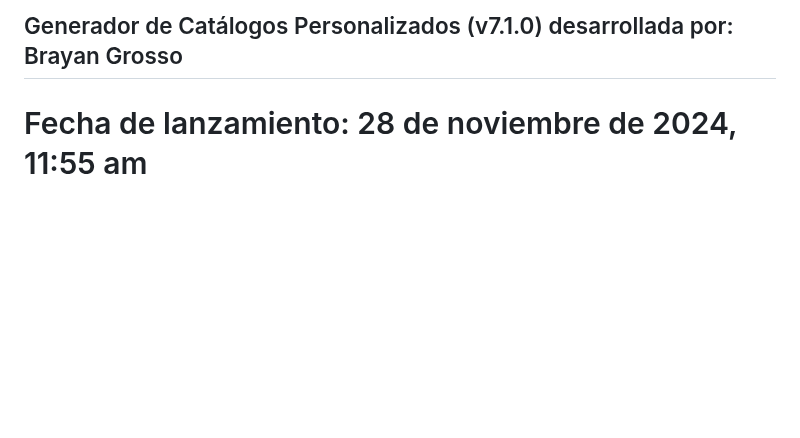
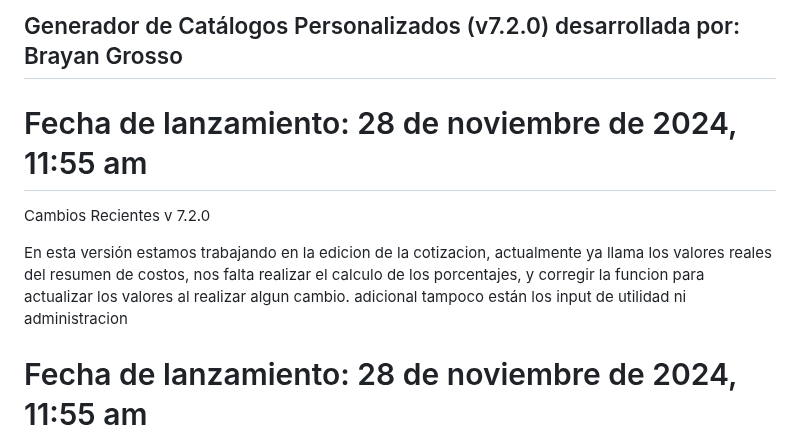
Before and after one commit to Grosso05/Sistema_mockups_web, a Markdown page: README.md, the part around the change. Rendered like a GitHub page; blank space fills up the shorter version.

```diff
--- a/README.md
+++ b/README.md
@@ -1,4 +1,10 @@
-## Generador de Catálogos Personalizados (v7.1.0) desarrollada por: Brayan Grosso
+## Generador de Catálogos Personalizados (v7.2.0) desarrollada por: Brayan Grosso
+
+# Fecha de lanzamiento: 28 de noviembre de 2024, 11:55 am
+Cambios Recientes
+v 7.2.0
+
+En esta versión estamos trabajando en la edicion de la cotizacion, actualmente ya llama los valores reales del resumen de costos, nos falta realizar el calculo de los porcentajes, y corregir la funcion para actualizar los valores al realizar algun cambio. adicional tampoco están los input de utilidad ni administracion
 
 # Fecha de lanzamiento: 28 de noviembre de 2024, 11:55 am
 Cambios Recientes
```
